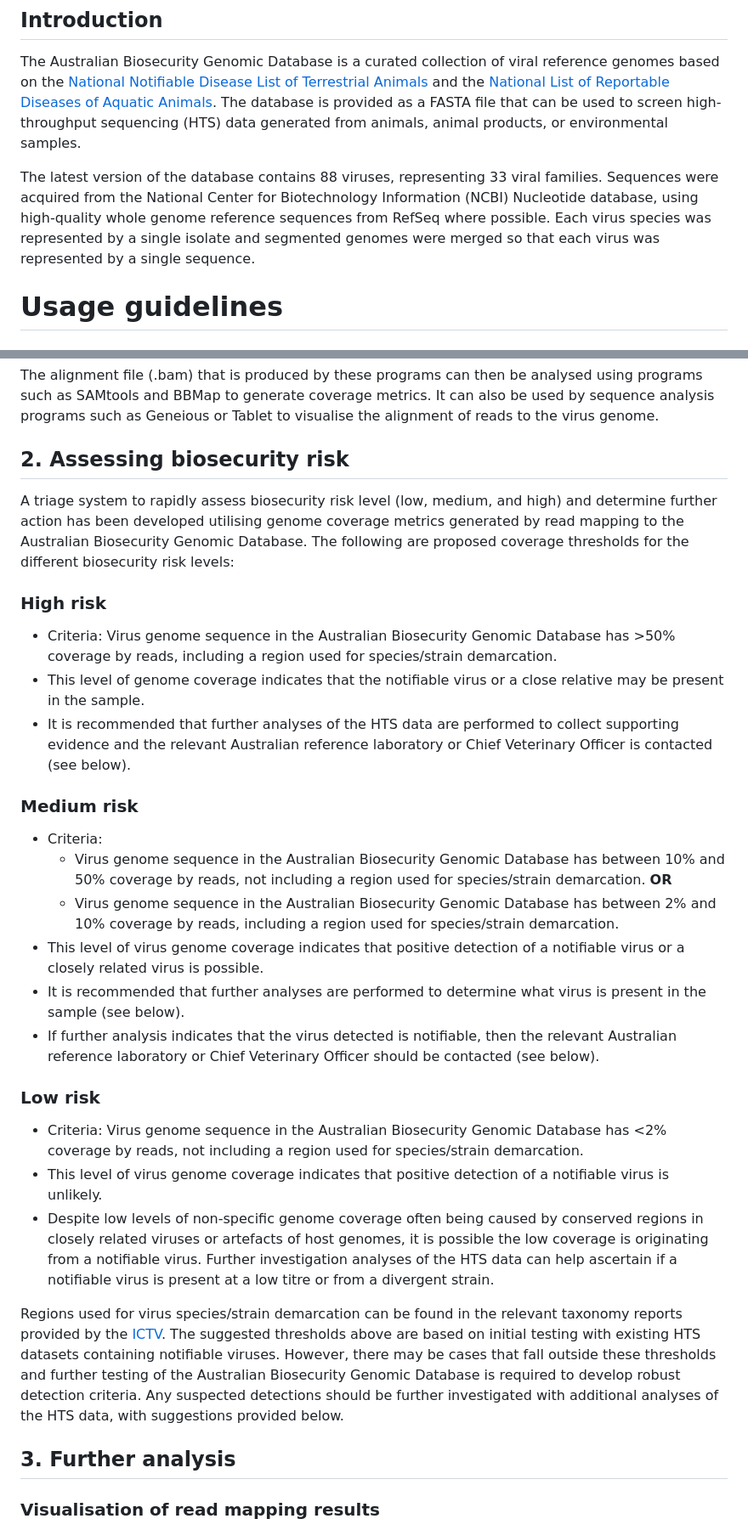
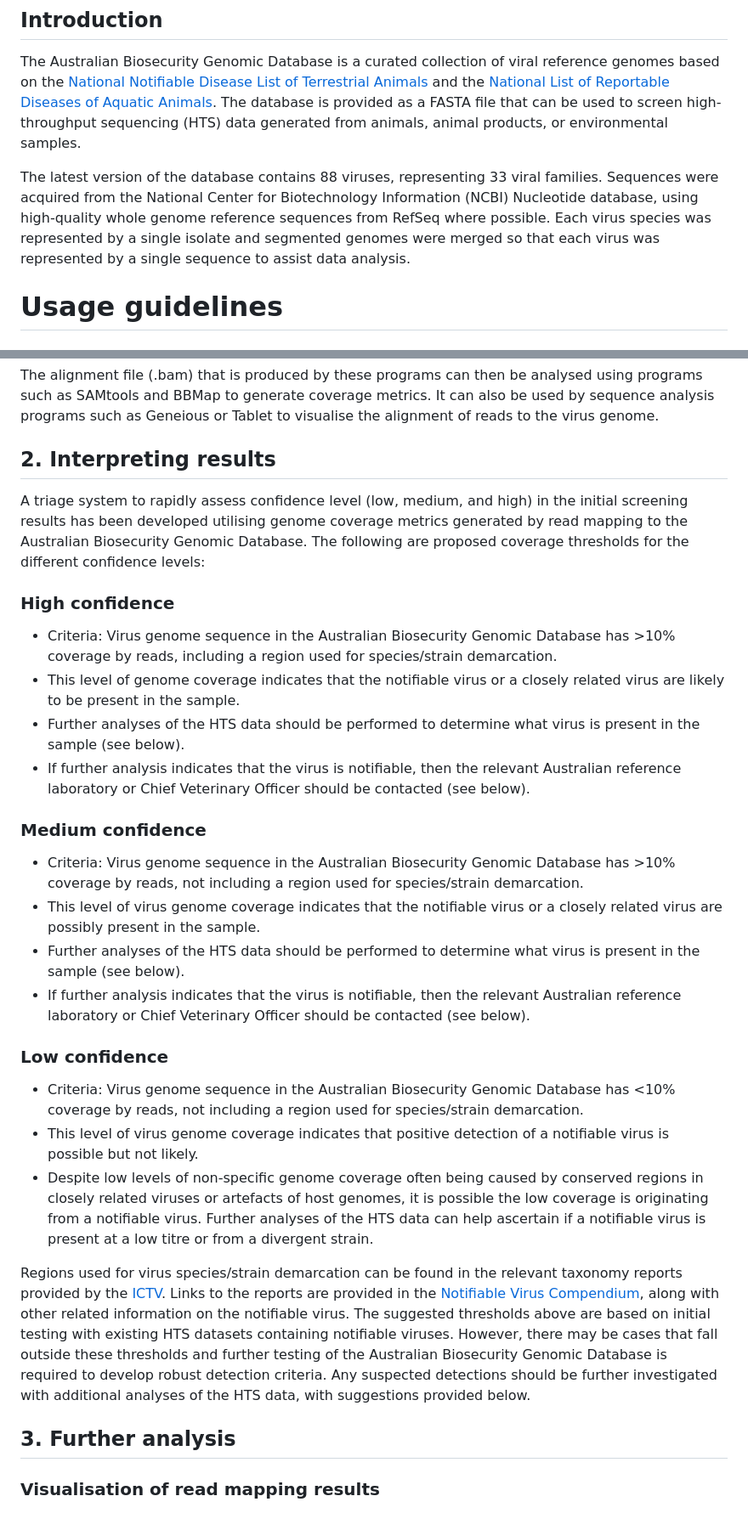
Before and after one commit to ausbiopathgenDB/AustralianBiosecurityGenomicDatabase, a Markdown page: README.md, 2 parts joined by grey strips. Shown at 85% size. Drawn GitHub-style.

```diff
--- a/README.md
+++ b/README.md
@@ -5,7 +5,7 @@
 ## Introduction
 The Australian Biosecurity Genomic Database is a curated collection of viral reference genomes based on the [National Notifiable Disease List of Terrestrial Animals] and the [National List of Reportable Diseases of Aquatic Animals]. The database is provided as a FASTA file that can be used to screen high-throughput sequencing (HTS) data generated from animals, animal products, or environmental samples.
 
-The latest version of the database contains 88 viruses, representing 33 viral families. Sequences were acquired from the National Center for Biotechnology Information (NCBI) Nucleotide database, using high-quality whole genome reference sequences from RefSeq where possible. Each virus species was represented by a single isolate and segmented genomes were merged so that each virus was represented by a single sequence.
+The latest version of the database contains 88 viruses, representing 33 viral families. Sequences were acquired from the National Center for Biotechnology Information (NCBI) Nucleotide database, using high-quality whole genome reference sequences from RefSeq where possible. Each virus species was represented by a single isolate and segmented genomes were merged so that each virus was represented by a single sequence to assist data analysis.
 
   [National List of Reportable Diseases of Aquatic Animals]: <https://www.agriculture.gov.au/agriculture-land/animal/aquatic/reporting/reportable-diseases>
   [National Notifiable Disease List of Terrestrial Animals]: <https://www.awe.gov.au/biosecurity-trade/pests-diseases-weeds/animal/notifiable#national-list-of-notifiable-diseases-of-terrestrial-animals-at-april-2019>
@@ -21,28 +21,27 @@ Programs that can be used to perform read mapping include:
 
 The alignment file (.bam) that is produced by these programs can then be analysed using programs such as SAMtools and BBMap to generate coverage metrics. It can also be used by sequence analysis programs such as Geneious or Tablet to visualise the alignment of reads to the virus genome.
 
-## 2. Assessing biosecurity risk
-A triage system to rapidly assess biosecurity risk level (low, medium, and high) and determine further action has been developed utilising genome coverage metrics generated by read mapping to the Australian Biosecurity Genomic Database. The following are proposed coverage thresholds for the different biosecurity risk levels:
+## 2. Interpreting results
 
-### High risk
--	Criteria: Virus genome sequence in the Australian Biosecurity Genomic Database has >50% coverage by reads, including a region used for species/strain demarcation.
--	This level of genome coverage indicates that the notifiable virus or a close relative may be present in the sample.
--	It is recommended that further analyses of the HTS data are performed to collect supporting evidence and the relevant Australian reference laboratory or Chief Veterinary Officer is contacted (see below).
+A triage system to rapidly assess confidence level (low, medium, and high) in the initial screening results has been developed utilising genome coverage metrics generated by read mapping to the Australian Biosecurity Genomic Database. The following are proposed coverage thresholds for the different confidence levels:
 
-### Medium risk
--	Criteria:
-    -	Virus genome sequence in the Australian Biosecurity Genomic Database has between 10% and 50% coverage by reads, not including a region used for species/strain demarcation.
-  **OR**
-    -	Virus genome sequence in the Australian Biosecurity Genomic Database has between 2% and 10% coverage by reads, including a region used for species/strain demarcation.
--	This level of virus genome coverage indicates that positive detection of a notifiable virus or a closely related virus is possible.
--	It is recommended that further analyses are performed to determine what virus is present in the sample (see below).
--	If further analysis indicates that the virus detected is notifiable, then the relevant Australian reference laboratory or Chief Veterinary Officer should be contacted (see below).
+### High confidence
+-	Criteria: Virus genome sequence in the Australian Biosecurity Genomic Database has >10% coverage by reads, including a region used for species/strain demarcation.
+-	This level of genome coverage indicates that the notifiable virus or a closely related virus are likely to be present in the sample.
+-	Further analyses of the HTS data should be performed to determine what virus is present in the sample (see below).
+-	If further analysis indicates that the virus is notifiable, then the relevant Australian reference laboratory or Chief Veterinary Officer should be contacted (see below).
 
-### Low risk
--	Criteria: Virus genome sequence in the Australian Biosecurity Genomic Database has <2% coverage by reads, not including a region used for species/strain demarcation.
--	This level of virus genome coverage indicates that positive detection of a notifiable virus is unlikely.
--	Despite low levels of non-specific genome coverage often being caused by conserved regions in closely related viruses or artefacts of host genomes, it is possible the low coverage is originating from a notifiable virus. Further investigation analyses of the HTS data can help ascertain if a notifiable virus is present at a low titre or from a divergent strain.
+### Medium confidence
+-	Criteria: Virus genome sequence in the Australian Biosecurity Genomic Database has >10% coverage by reads, not including a region used for species/strain demarcation.
+-	This level of virus genome coverage indicates that the notifiable virus or a closely related virus are possibly present in the sample.
+-	Further analyses of the HTS data should be performed to determine what virus is present in the sample (see below).
+-	If further analysis indicates that the virus is notifiable, then the relevant Australian reference laboratory or Chief Veterinary Officer should be contacted (see below).
 
-Regions used for virus species/strain demarcation can be found in the relevant taxonomy reports provided by the [ICTV]. The suggested thresholds above are based on initial testing with existing HTS datasets containing notifiable viruses. However, there may be cases that fall outside these thresholds and further testing of the Australian Biosecurity Genomic Database is required to develop robust detection criteria. Any suspected detections should be further investigated with additional analyses of the HTS data, with suggestions provided below.
+### Low confidence
+-	Criteria: Virus genome sequence in the Australian Biosecurity Genomic Database has <10% coverage by reads, not including a region used for species/strain demarcation.
+-	This level of virus genome coverage indicates that positive detection of a notifiable virus is possible but not likely.
+-	Despite low levels of non-specific genome coverage often being caused by conserved regions in closely related viruses or artefacts of host genomes, it is possible the low coverage is originating from a notifiable virus. Further analyses of the HTS data can help ascertain if a notifiable virus is present at a low titre or from a divergent strain.
+
+Regions used for virus species/strain demarcation can be found in the relevant taxonomy reports provided by the [ICTV]. Links to the reports are provided in the [Notifiable Virus Compendium], along with other related information on the notifiable virus. The suggested thresholds above are based on initial testing with existing HTS datasets containing notifiable viruses. However, there may be cases that fall outside these thresholds and further testing of the Australian Biosecurity Genomic Database is required to develop robust detection criteria. Any suspected detections should be further investigated with additional analyses of the HTS data, with suggestions provided below.
 
 [ICTV]: <https://ictv.global/>
@@ -49,5 +49,6 @@ Regions used for virus species/strain demarcation can be found in the relevant t
 
 ## 3. Further analysis
+
 ### Visualisation of read mapping results
 The alignment files (.bam) generated by read mapping can be visualised to inspect the read coverage of the virus genome and assess its validity. Often non-specific coverage produced by artefacts from host genomes is recognisable by deep fold coverage of a small region and minimal coverage of the rest of the virus genome.
 
```
Also changed, not shown: other parts of README.md (+4 -3 lines).
